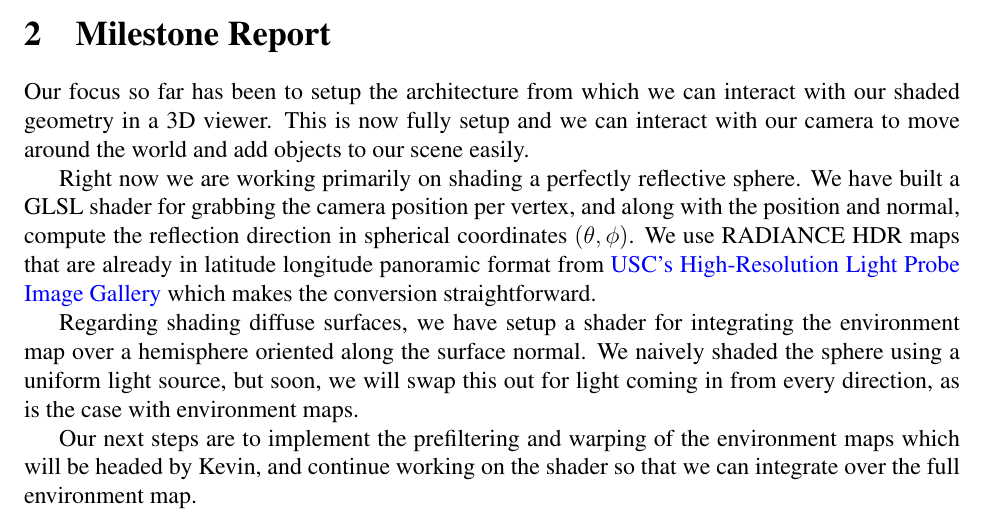
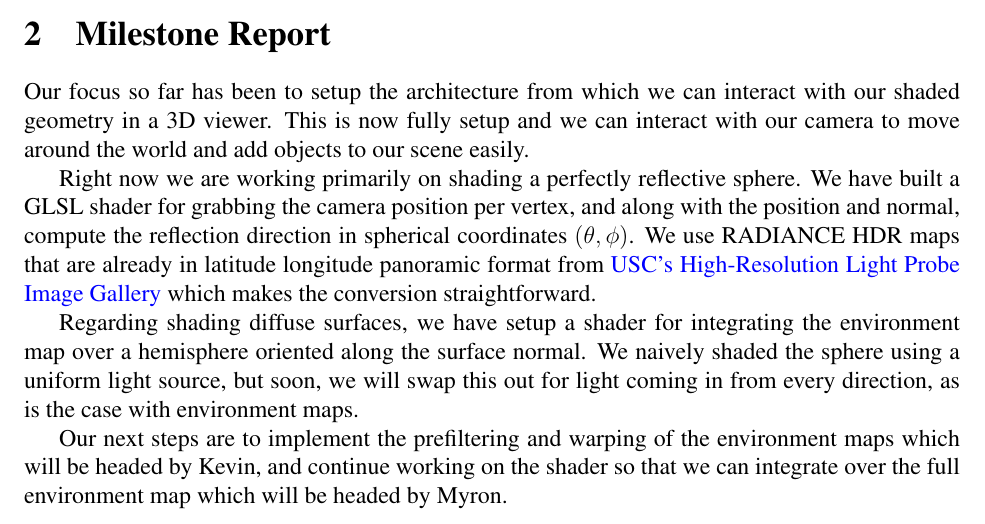
Before and after one commit to thekoalaz/CSE291LL, a LaTeX document (Report/MilestoneReport.tex): part of page 1 of 2, cut so that both start at the same text. Compiled offline with pdfLaTeX.

Commit message:
Added Myron's next steps

```diff
--- a/Report/MilestoneReport.tex
+++ b/Report/MilestoneReport.tex
@@ -30,7 +30,7 @@ Right now we are working primarily on shading a perfectly reflective sphere. We
 
 Regarding shading diffuse surfaces, we have setup a shader for integrating the environment map over a hemisphere oriented along the surface normal. We naively shaded the sphere using a uniform light source, but soon, we will swap this out for light coming in from every direction, as is the case with environment maps.
 
-Our next steps are to implement the prefiltering and warping of the environment maps which will be headed by Kevin, and continue working on the shader so that we can integrate over the full environment map.
+Our next steps are to implement the prefiltering and warping of the environment maps which will be headed by Kevin, and continue working on the shader so that we can integrate over the full environment map which will be headed by Myron.
 
 
 \section{Results}
```
